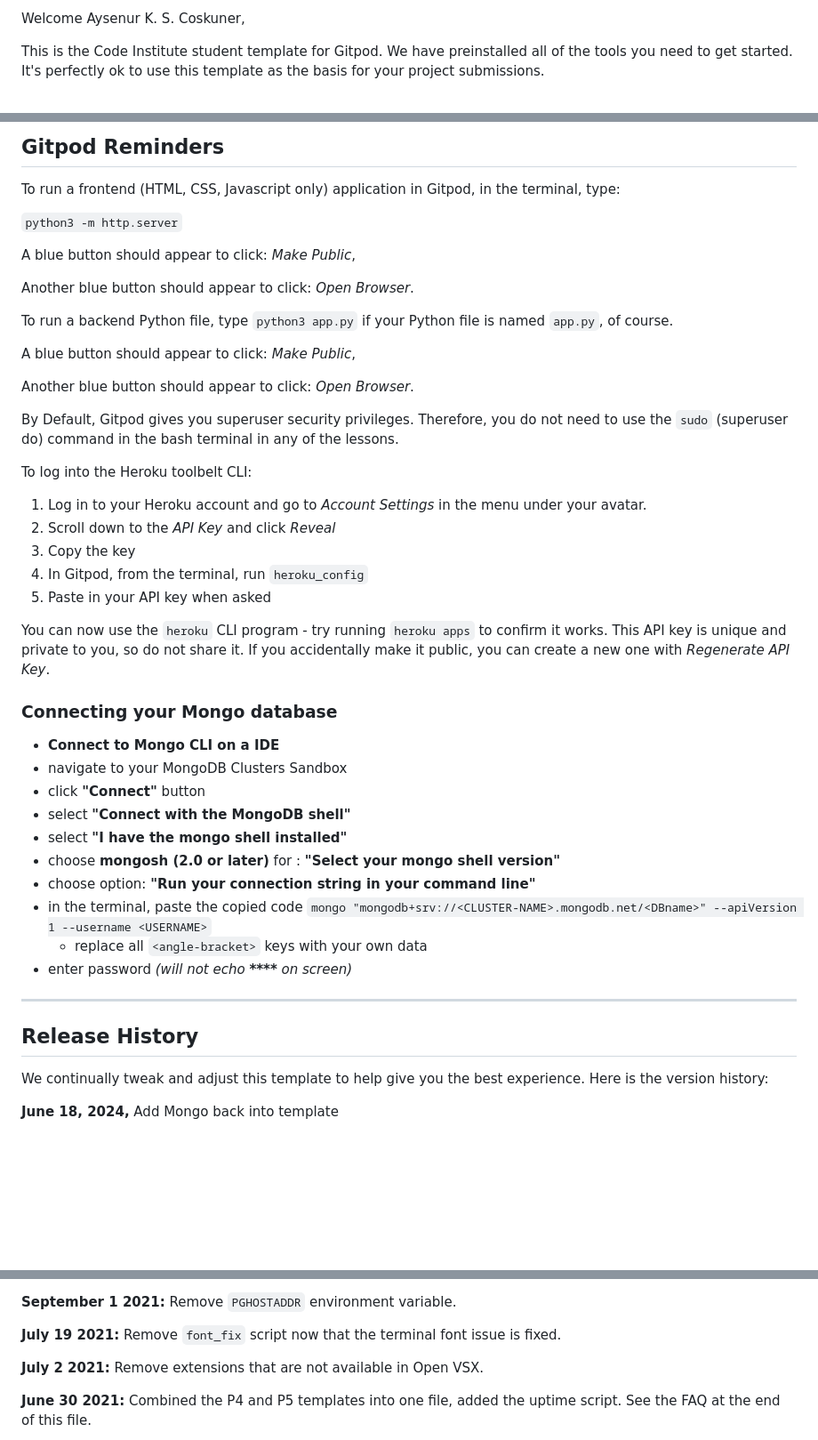
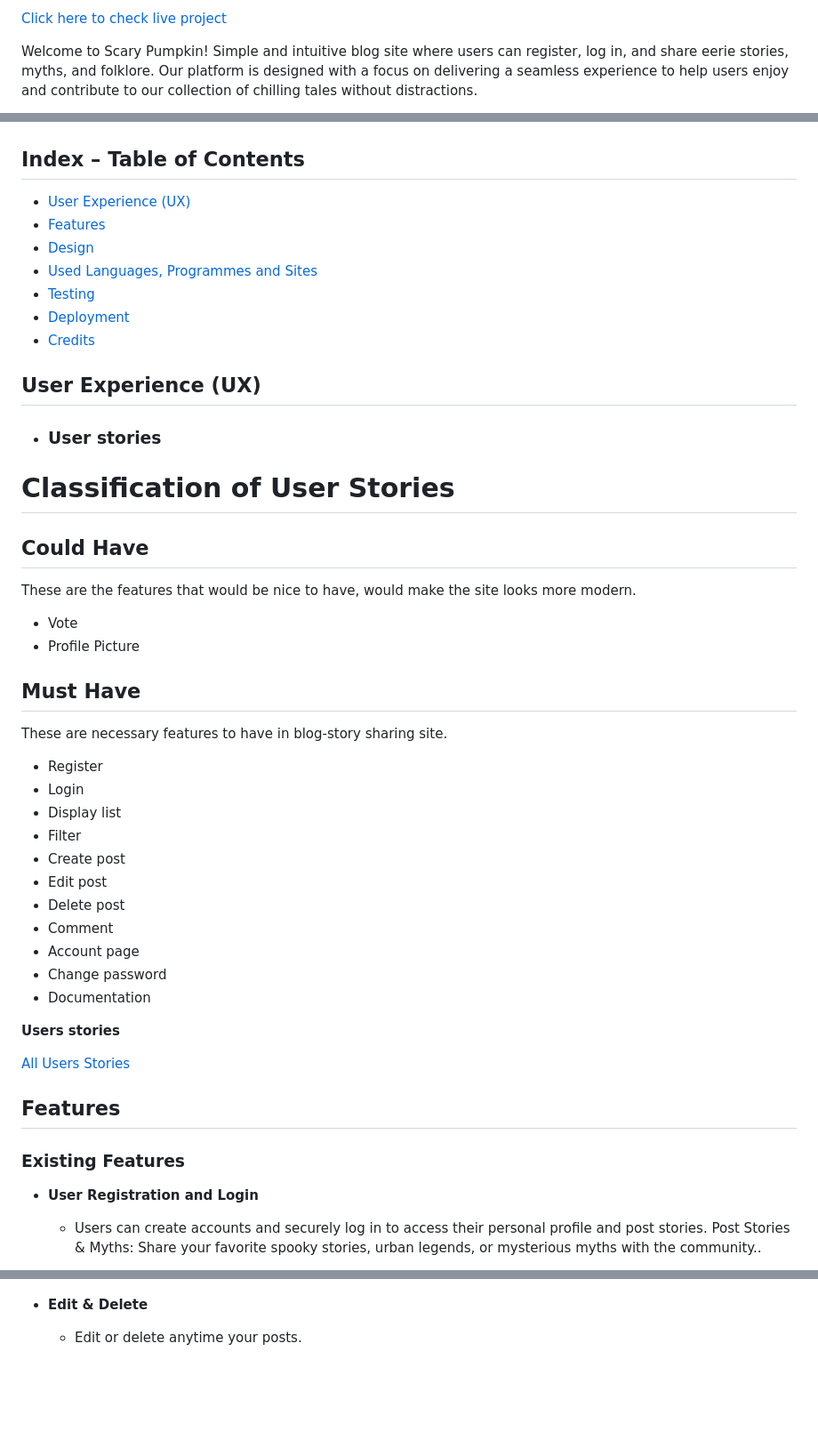
Before and after one commit to aksurcos/pumpkin, a Markdown page: README.md, 3 parts joined by grey strips. Shown: that part at 89% size. Drawn GitHub-style; blank space fills up the shorter version.

```diff
--- a/README.md
+++ b/README.md
@@ -2,5 +2,5 @@
 
-Welcome Aysenur K. S. Coskuner,
+[Click here to check live project]( URL                )
 
-This is the Code Institute student template for Gitpod. We have preinstalled all of the tools you need to get started. It's perfectly ok to use this template as the basis for your project submissions.
+ Welcome to Scary Pumpkin! Simple and intuitive blog site where users can register, log in, and share eerie stories, myths, and folklore. Our platform is designed with a focus on delivering a seamless experience to help users enjoy and contribute to our collection of chilling tales without distractions.
 
@@ -8,50 +8,54 @@ You can safely delete this README.md file or change it for your own project. Ple
 
-## Gitpod Reminders
 
-To run a frontend (HTML, CSS, Javascript only) application in Gitpod, in the terminal, type:
+## Index – Table of Contents
+* [User Experience (UX)](#user-experience-ux)
+* [Features](#features)
+* [Design](#design)
+* [Used Languages, Programmes and Sites](#used-languages-programmes-and-sites)
+* [Testing](#testing)
+* [Deployment](#deployment)
+* [Credits](#credits)
 
-`python3 -m http.server`
+## User Experience (UX)
 
-A blue button should appear to click: _Make Public_,
+-   ### User stories
 
-Another blue button should appear to click: _Open Browser_.
+  # Classification of User Stories
 
-To run a backend Python file, type `python3 app.py` if your Python file is named `app.py`, of course.
 
-A blue button should appear to click: _Make Public_,
+## Could Have
+These are the features that would be nice to have, would make the site looks more modern.
 
-Another blue button should appear to click: _Open Browser_.
+- Vote
+- Profile Picture
 
-By Default, Gitpod gives you superuser security privileges. Therefore, you do not need to use the `sudo` (superuser do) command in the bash terminal in any of the lessons.
 
-To log into the Heroku toolbelt CLI:
+## Must Have
+These are necessary features to have in blog-story sharing site.
 
-1. Log in to your Heroku account and go to *Account Settings* in the menu under your avatar.
-2. Scroll down to the *API Key* and click *Reveal*
-3. Copy the key
-4. In Gitpod, from the terminal, run `heroku_config`
-5. Paste in your API key when asked
+- Register
+- Login
+- Display list
+- Filter
+- Create post
+- Edit post
+- Delete post
+- Comment
+- Account page
+- Change password
+- Documentation
 
-You can now use the `heroku` CLI program - try running `heroku apps` to confirm it works. This API key is unique and private to you, so do not share it. If you accidentally make it public, you can create a new one with _Regenerate API Key_.
+**Users stories**
 
-### Connecting your Mongo database
+[All Users Stories ](https://github.com/aksurcos/pumpkin/issues?q=is%3Aissue+is%3Aclosed)
 
-- **Connect to Mongo CLI on a IDE**
-- navigate to your MongoDB Clusters Sandbox
-- click **"Connect"** button
-- select **"Connect with the MongoDB shell"**
-- select **"I have the mongo shell installed"**
-- choose **mongosh (2.0 or later)** for : **"Select your mongo shell version"**
-- choose option: **"Run your connection string in your command line"**
-- in the terminal, paste the copied code `mongo "mongodb+srv://<CLUSTER-NAME>.mongodb.net/<DBname>" --apiVersion 1 --username <USERNAME>`
-  - replace all `<angle-bracket>` keys with your own data
-- enter password _(will not echo **\*\*\*\*** on screen)_
+## Features
 
-------
+### Existing Features
 
-## Release History
 
-We continually tweak and adjust this template to help give you the best experience. Here is the version history:
+-   __User Registration and Login__
 
-**June 18, 2024,** Add Mongo back into template
+    -  Users can create accounts and securely log in to access their personal profile and post stories.
+Post Stories & Myths: Share your favorite spooky stories, urban legends, or mysterious myths with the community..
 
@@ -65,9 +69,7 @@ We continually tweak and adjust this template to help give you the best experien
 
-**September 1 2021:** Remove `PGHOSTADDR` environment variable.
 
-**July 19 2021:** Remove `font_fix` script now that the terminal font issue is fixed.
 
-**July 2 2021:** Remove extensions that are not available in Open VSX.
+-   __Edit & Delete__
 
-**June 30 2021:** Combined the P4 and P5 templates into one file, added the uptime script. See the FAQ at the end of this file.
+    - Edit or delete anytime your posts.
 
```
Also changed, not shown: other parts of README.md (+192 -38 lines).
